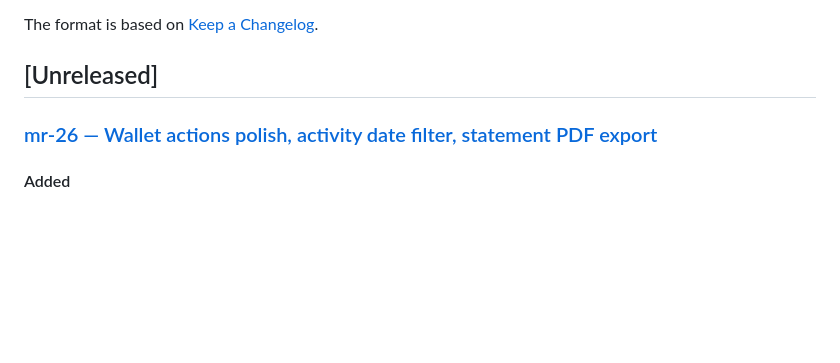
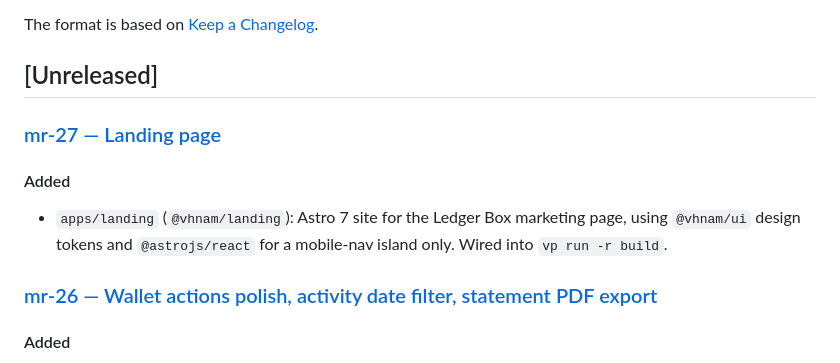
Before and after one commit to vhnam/ledger-box, a Markdown page: CHANGELOG.md, the part around the change. Drawn GitHub-style; blank space fills up the shorter version.

Commit message:
docs: add mr-27 landing page changelog

```diff
--- a/CHANGELOG.md
+++ b/CHANGELOG.md
@@ -5,6 +5,14 @@ All notable changes to this project will be documented in this file.
 The format is based on [Keep a Changelog](https://keepachangelog.com/en/1.1.0/).
 
 ## [Unreleased]
+
+### [mr-27 — Landing page](docs/changelogs/mr-27-landing-page.md)
+
+#### Added
+
+- `apps/landing` (`@vhnam/landing`): Astro 7 site for the Ledger Box marketing page,
+  using `@vhnam/ui` design tokens and `@astrojs/react` for a mobile-nav island only.
+  Wired into `vp run -r build`.
 
 ### [mr-26 — Wallet actions polish, activity date filter, statement PDF export](docs/changelogs/mr-26-wallet-actions-activity-filter-pdf-export.md)
 
```
Also changed, not shown: docs/changelogs/mr-27-landing-page.md (added, +37 -0 lines).
